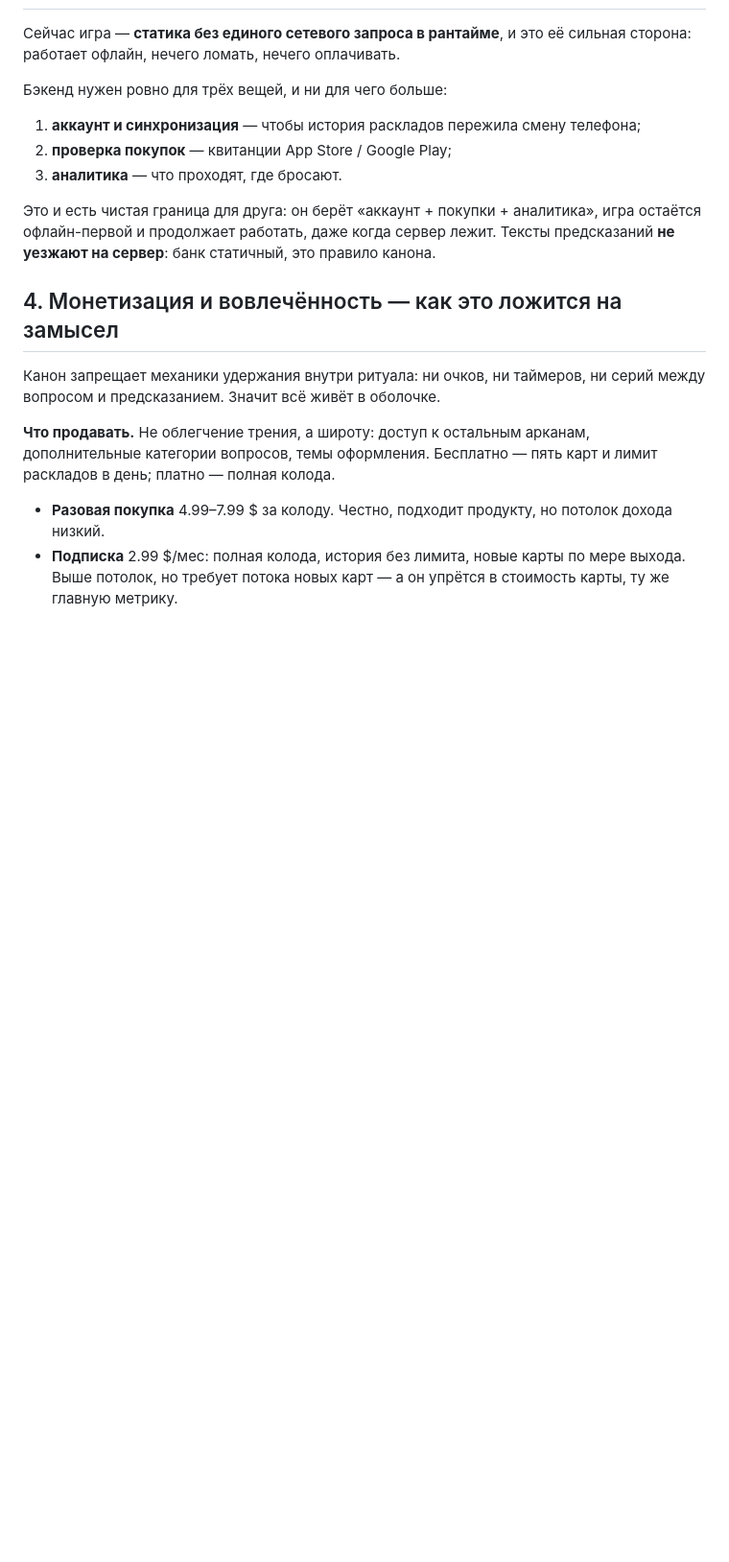
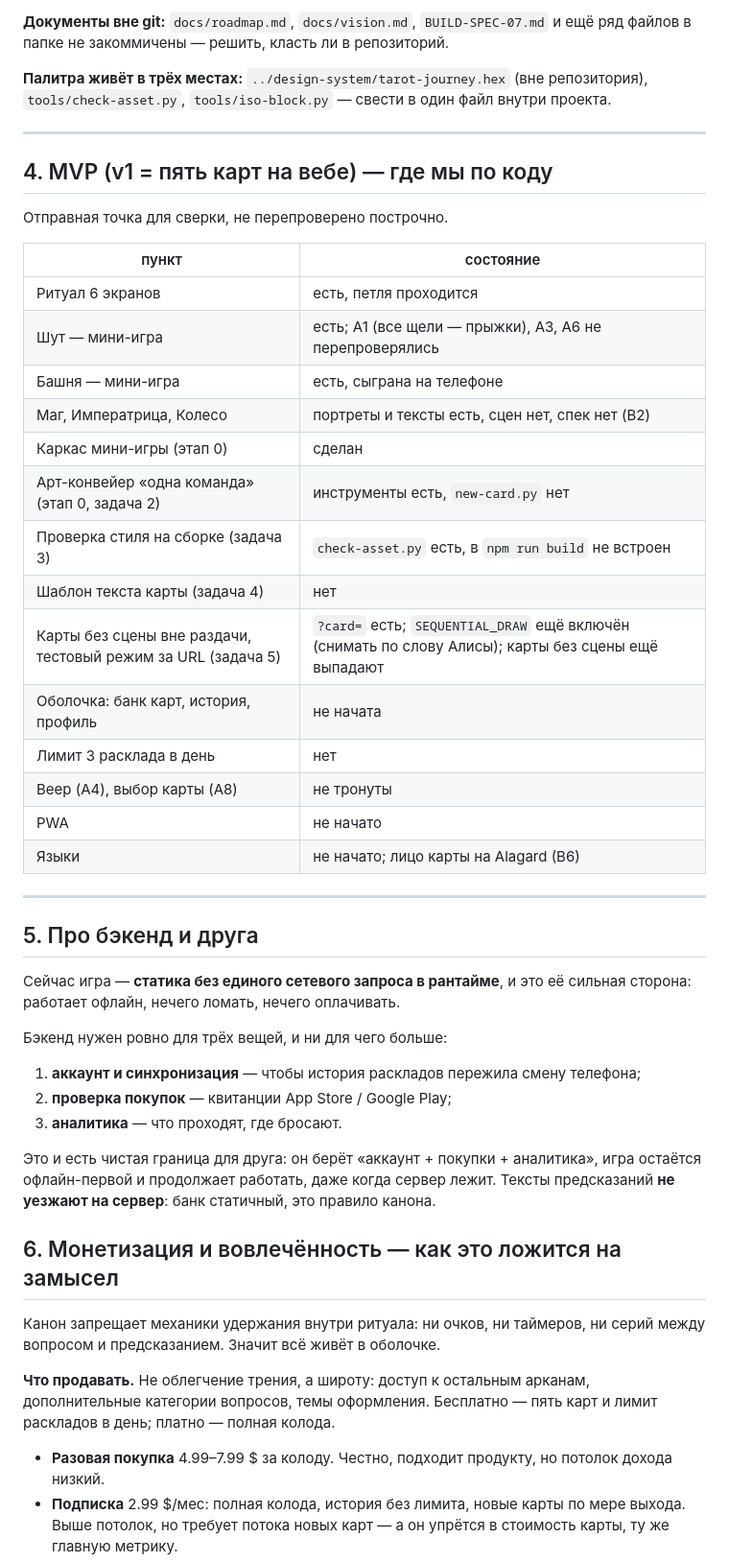
Before and after one commit to thefreshdrink/game, a Markdown page: docs/handoff-next-session.md, the part around one of its changes. Shown at 96% size. Rendered like a GitHub page; blank space fills up the shorter version.

```diff
--- a/docs/handoff-next-session.md
+++ b/docs/handoff-next-session.md
@@ -53,3 +90,36 @@
+**Документы вне git:** `docs/roadmap.md`, `docs/vision.md`, `BUILD-SPEC-07.md`
+и ещё ряд файлов в папке не закоммичены — решить, класть ли в репозиторий.
+
+**Палитра живёт в трёх местах:** `../design-system/tarot-journey.hex` (вне
+репозитория), `tools/check-asset.py`, `tools/iso-block.py` — свести в один
+файл внутри проекта.
+
+---
+
+## 4. MVP (v1 = пять карт на вебе) — где мы по коду
+
+Отправная точка для сверки, не перепроверено построчно.
+
+| пункт | состояние |
+|---|---|
+| Ритуал 6 экранов | есть, петля проходится |
+| Шут — мини-игра | есть; A1 (все щели — прыжки), A3, A6 не перепроверялись |
+| Башня — мини-игра | есть, сыграна на телефоне |
+| Маг, Императрица, Колесо | портреты и тексты есть, сцен нет, спек нет (B2) |
+| Каркас мини-игры (этап 0) | сделан |
+| Арт-конвейер «одна команда» (этап 0, задача 2) | инструменты есть, `new-card.py` нет |
+| Проверка стиля на сборке (задача 3) | `check-asset.py` есть, в `npm run build` не встроен |
+| Шаблон текста карты (задача 4) | нет |
+| Карты без сцены вне раздачи, тестовый режим за URL (задача 5) | `?card=` есть; `SEQUENTIAL_DRAW` ещё включён (снимать по слову Алисы); карты без сцены ещё выпадают |
+| Оболочка: банк карт, история, профиль | не начата |
+| Лимит 3 расклада в день | нет |
+| Веер (A4), выбор карты (A8) | не тронуты |
+| PWA | не начато |
+| Языки | не начато; лицо карты на Alagard (B6) |
+
+---
+
+## 5. Про бэкенд и друга
 
 Сейчас игра — **статика без единого сетевого запроса в рантайме**, и это
 её сильная сторона: работает офлайн, нечего ломать, нечего оплачивать.
@@ -66,7 +136,7 @@
 сервер лежит. Тексты предсказаний **не уезжают на сервер**: банк статичный,
 это правило канона.
 
-## 4. Монетизация и вовлечённость — как это ложится на замысел
+## 6. Монетизация и вовлечённость — как это ложится на замысел
 
 Канон запрещает механики удержания внутри ритуала: ни очков, ни таймеров,
 ни серий между вопросом и предсказанием. Значит всё живёт в оболочке.
```
Also changed, not shown: other parts of docs/handoff-next-session.md (+70 -33 lines).
